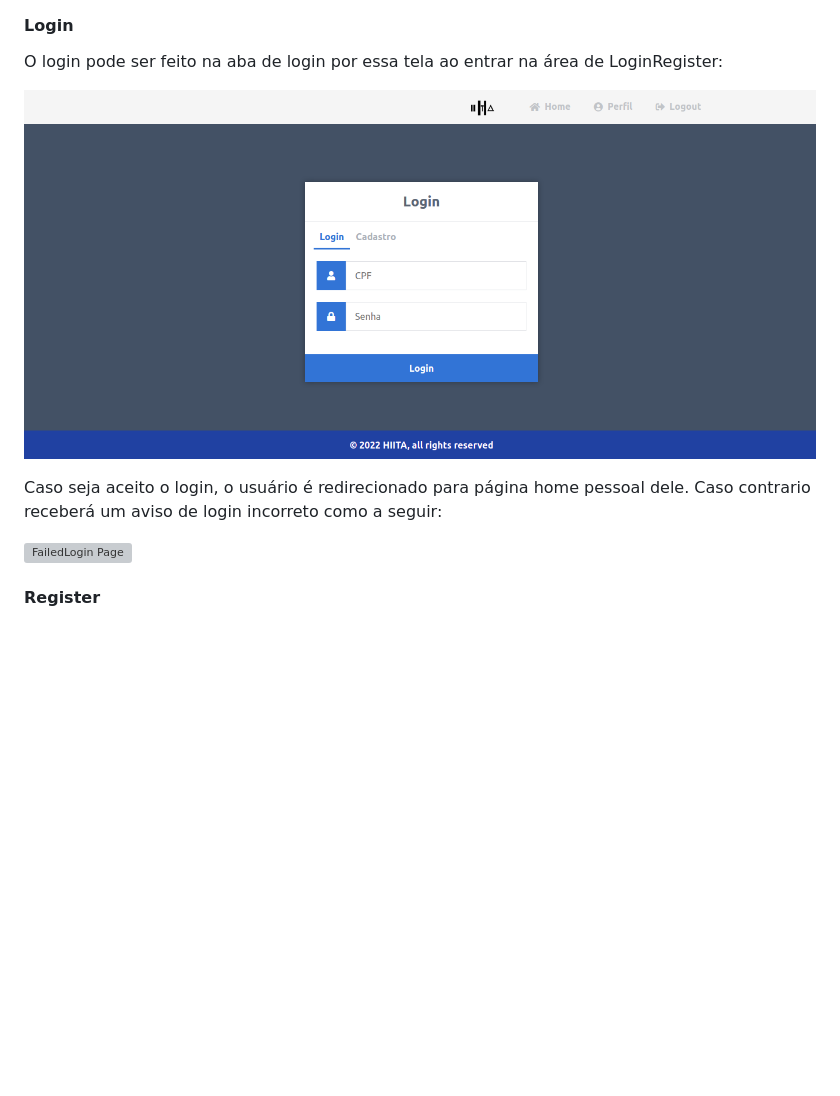
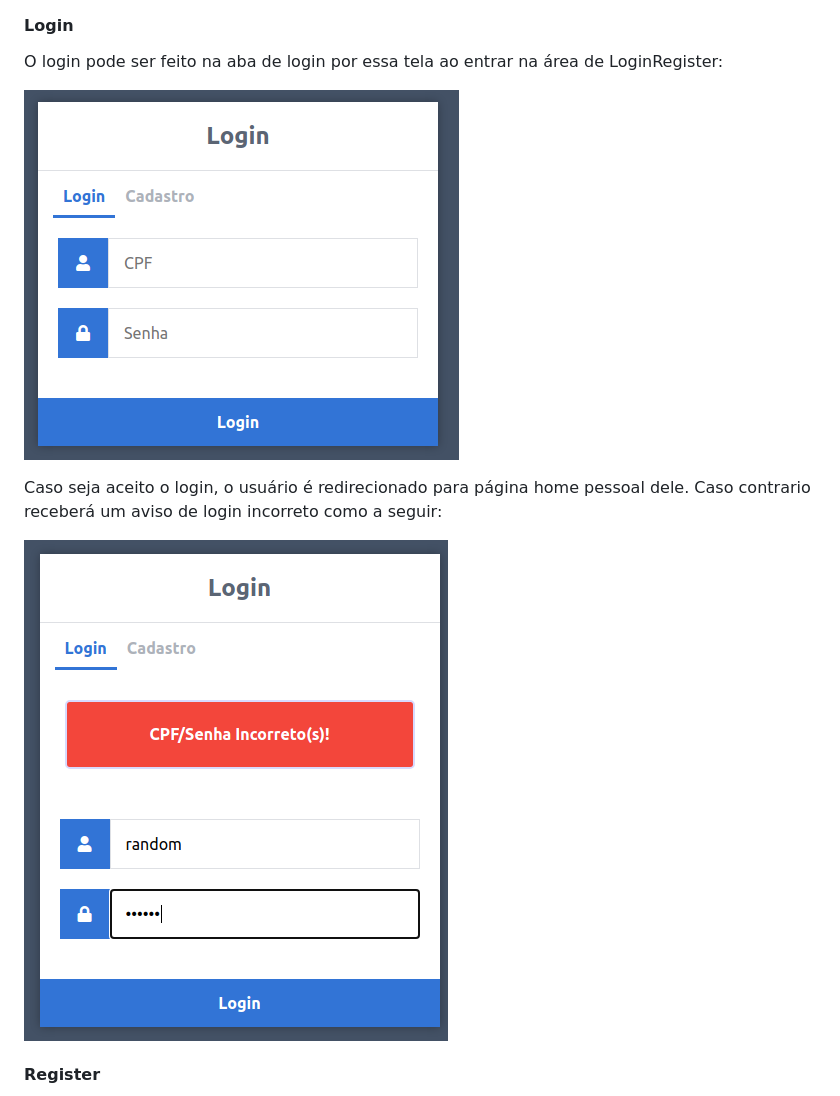
Before and after one commit to lucas-maia-morais/HIITA, a Markdown page: README.md, the part around one of its changes. GitHub-like rendering; blank space fills up the shorter version; grey boxes are pictures that could not be loaded.

```diff
--- a/README.md
+++ b/README.md
@@ -101,11 +101,11 @@ Essa área só é acessível para quando não se está logado.
 #### Login
 O login pode ser feito na aba de login por essa tela ao entrar na área de LoginRegister:
 
-![Login Page](images/LoginRegister.png)
+![Login Page](images/Login.png)
 
 Caso seja aceito o login, o usuário é redirecionado para página home pessoal dele. Caso contrario receberá um aviso de login incorreto como a seguir:
 
-![FailedLogin Page](images/failedLogin.png)
+![FailedLogin Page](images/failedlogin.png)
 
 #### Register
 O registro pode ser feito na aba de registro pela seguinte tela na área de LoginRegister:
```
Also changed, not shown: other parts of README.md (+23 -0 lines), images/homebutton.png (added), images/logoutbutton.png (added), images/navbar.png (added), images/profilebutton.png (added).
